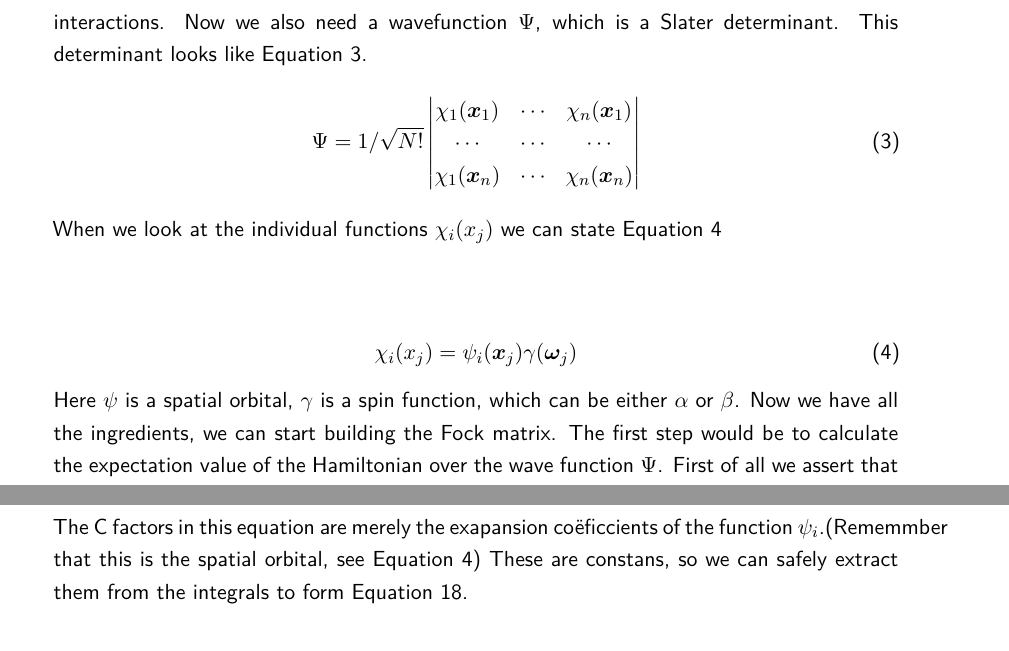
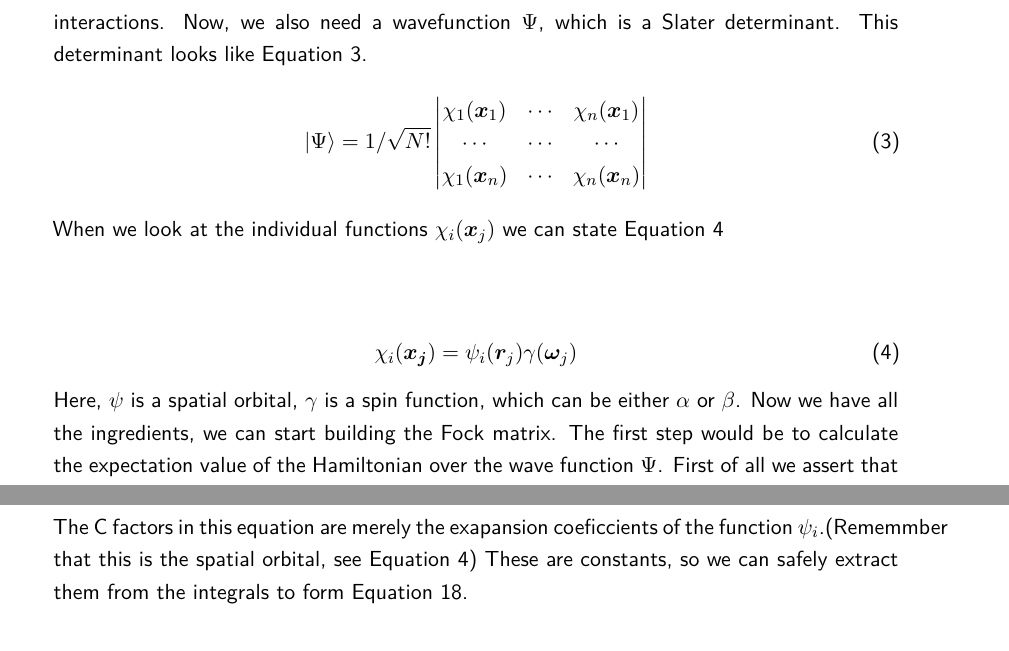
Before and after one commit to ruvdrsti/reports, a LaTeX document (report.tex, which reads content/report_RHF.tex): two parts of pages 3 and 7 of 14, joined at a grey line, cut so that both start at the same text. Compiled offline with XeLaTeX.

Commit message:
fixing typos

```diff
--- a/content/report_RHF.tex
+++ b/content/report_RHF.tex
@@ -33,23 +33,23 @@ need to begin with the true Hamiltonian for the system, which is given in Equati
 \end{equation}
 $\hat{h}(i)$ is a one electron operator containing the potential energy of
 electron $i$ with respect to the nucleus and the kinetic energy of electron $i$.
-The second term accounts for interelectronic interactions. Now we also need a
+The second term accounts for interelectronic interactions. Now, we also need a
 wavefunction $\Psi$, which is a Slater determinant. This determinant looks like
 Equation \ref{eq:slater}.
 \begin{equation}\label{eq:slater}
-    \Psi = 1/\sqrt{N!}\begin{vmatrix}
+    \ket{\Psi} = 1/\sqrt{N!}\begin{vmatrix}
         \chi_1(\boldsymbol{x}_1) & \cdots & \chi_n(\boldsymbol{x}_1) \\
         \cdots & \cdots & \cdots \\
         \chi_1(\boldsymbol{x}_n) & \cdots & \chi_n(\boldsymbol{x}_n)\\
     \end{vmatrix}
 \end{equation}
-When we look at the individual functions $\chi_i(x_j)$ we can state Equation
+When we look at the individual functions $\chi_i(\boldsymbol{x}_j)$ we can state Equation
 \ref{eq:spinor}
 
 \begin{equation}\label{eq:spinor}
-    \chi_i(x_j) = \psi_i(\boldsymbol{x}_j)\gamma(\boldsymbol{\omega}_j)
+    \chi_i(\boldsymbol{x_j}) = \psi_i(\boldsymbol{r}_j)\gamma(\boldsymbol{\omega}_j)
 \end{equation}
-Here $\psi$ is a spatial orbital, $\gamma$ is a spin function, which can be either
+Here, $\psi$ is a spatial orbital, $\gamma$ is a spin function, which can be either
 $\alpha$ or $\beta$. Now we have all the ingredients, we can start building the Fock
 matrix. The first step would be to calculate the expectation value of the
 Hamiltonian over the wave function $\Psi$. First of all we assert that all spin-orbitals
@@ -216,9 +216,9 @@ a basis after eliminating the spin, we find Equation \ref{eq:coulombexp}.
     \hat{J}_i = \int\sum_{\sigma}C^*_{\sigma}\phi^*_{\sigma}(x_j)\frac{1}{|\boldsymbol{r}_1 - \boldsymbol{r}_j|}\sum_{\nu}C_{\nu}\phi_{\nu}(x_j)dx_j
 \end{equation}
 
-The C factors in this equation are merely the exapansion coëficcients of the function
+The C factors in this equation are merely the exapansion coeficcients of the function
 $\psi_i$.(Rememmber that this is the spatial orbital, see Equation \ref{eq:spinor})
-These are constans, so we can safely extract them from the integrals to form
+These are constants, so we can safely extract them from the integrals to form
 Equation \ref{eq:coulombexp1}.
 
 \begin{equation}\label{eq:coulombexp1}
```
Also changed, not shown: content/report_RHF.tex (20 more changed lines).
